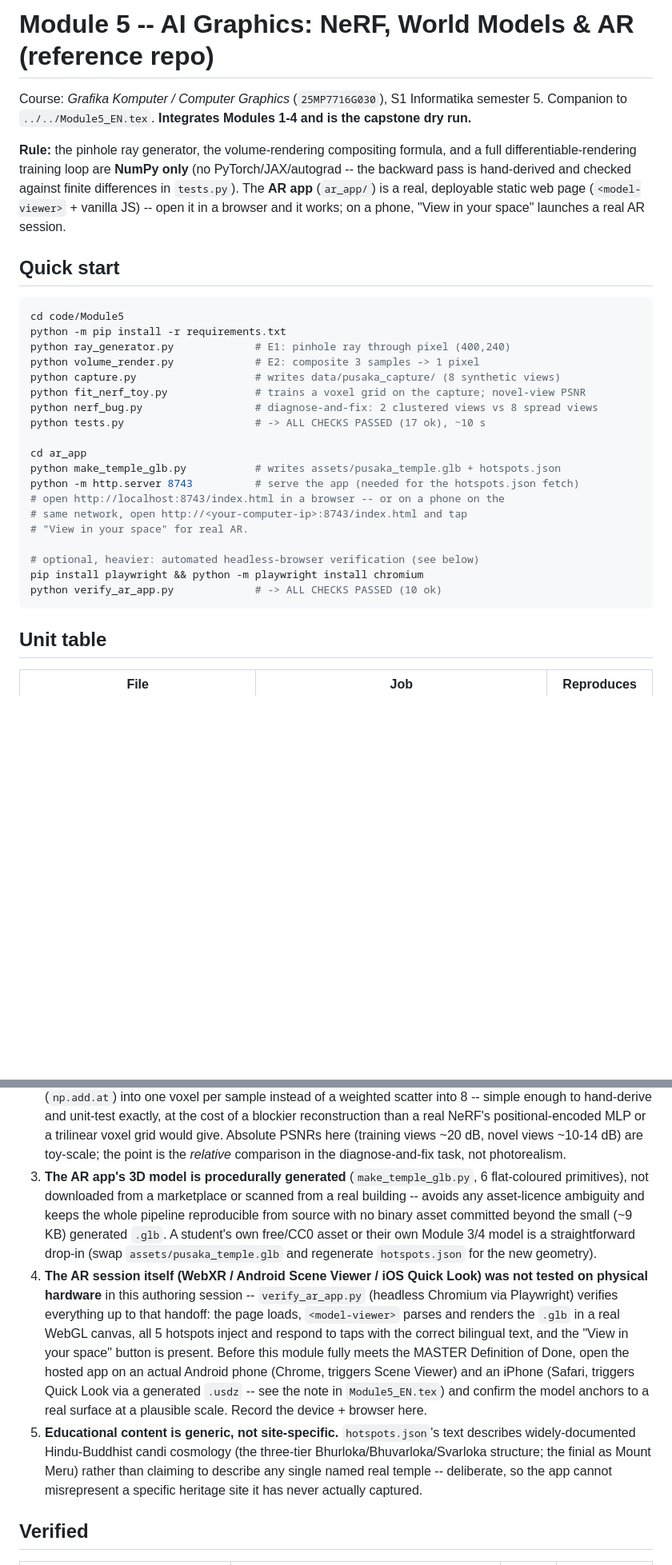
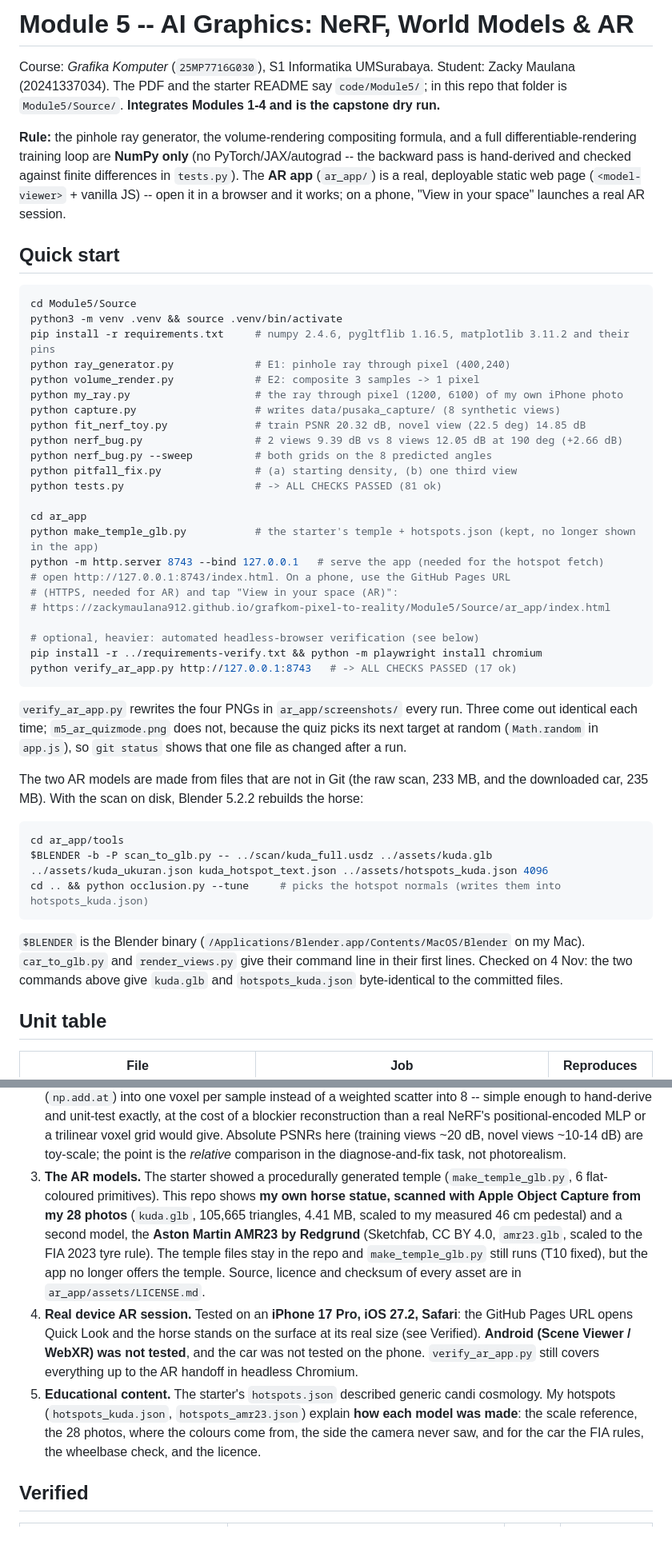
Before and after one commit to ZackyMaulana912/grafkom-pixel-to-reality, a Markdown page: Module5/Source/README.md, 2 parts joined by grey strips. Shown at 80% size. GitHub-like rendering; blank space fills up the shorter version.

Commit message:
Samakan README teknis Modul 5 dengan hasil sekarang: jumlah test 81 dan uji browser 17, model kuda dan mobil F1 bukan candi, uji di iPhone, server hanya untuk laptop ini, dan cara membuat ulang model kuda

````diff
--- a/Module5/Source/README.md
+++ b/Module5/Source/README.md
@@ -1,8 +1,8 @@
-# Module 5 -- AI Graphics: NeRF, World Models & AR (reference repo)
+# Module 5 -- AI Graphics: NeRF, World Models & AR
 
-Course: *Grafika Komputer / Computer Graphics* (`25MP7716G030`), S1 Informatika
-semester 5. Companion to `../../Module5_EN.tex`. **Integrates Modules 1-4 and
-is the capstone dry run.**
+Course: *Grafika Komputer* (`25MP7716G030`), S1 Informatika UMSurabaya. Student: Zacky Maulana (20241337034).
+The PDF and the starter README say `code/Module5/`; in this repo that folder is `Module5/Source/`.
+**Integrates Modules 1-4 and is the capstone dry run.**
 
 **Rule:** the pinhole ray generator, the volume-rendering compositing
 formula, and a full differentiable-rendering training loop are **NumPy
@@ -15,26 +15,47 @@ space" launches a real AR session.
 ## Quick start
 
 ```bash
-cd code/Module5
-python -m pip install -r requirements.txt
+cd Module5/Source
+python3 -m venv .venv && source .venv/bin/activate
+pip install -r requirements.txt     # numpy 2.4.6, pygltflib 1.16.5, matplotlib 3.11.2 and their pins
 python ray_generator.py             # E1: pinhole ray through pixel (400,240)
 python volume_render.py             # E2: composite 3 samples -> 1 pixel
+python my_ray.py                    # the ray through pixel (1200, 6100) of my own iPhone photo
 python capture.py                   # writes data/pusaka_capture/ (8 synthetic views)
-python fit_nerf_toy.py              # trains a voxel grid on the capture; novel-view PSNR
-python nerf_bug.py                  # diagnose-and-fix: 2 clustered views vs 8 spread views
-python tests.py                     # -> ALL CHECKS PASSED (17 ok), ~10 s
+python fit_nerf_toy.py              # train PSNR 20.32 dB, novel view (22.5 deg) 14.85 dB
+python nerf_bug.py                  # 2 views 9.39 dB vs 8 views 12.05 dB at 190 deg (+2.66 dB)
+python nerf_bug.py --sweep          # both grids on the 8 predicted angles
+python pitfall_fix.py               # (a) starting density, (b) one third view
+python tests.py                     # -> ALL CHECKS PASSED (81 ok)
 
 cd ar_app
-python make_temple_glb.py           # writes assets/pusaka_temple.glb + hotspots.json
-python -m http.server 8743          # serve the app (needed for the hotspots.json fetch)
-# open http://localhost:8743/index.html in a browser -- or on a phone on the
-# same network, open http://<your-computer-ip>:8743/index.html and tap
-# "View in your space" for real AR.
+python make_temple_glb.py           # the starter's temple + hotspots.json (kept, no longer shown in the app)
+python -m http.server 8743 --bind 127.0.0.1   # serve the app (needed for the hotspot fetch)
+# open http://127.0.0.1:8743/index.html. On a phone, use the GitHub Pages URL
+# (HTTPS, needed for AR) and tap "View in your space (AR)":
+# https://zackymaulana912.github.io/grafkom-pixel-to-reality/Module5/Source/ar_app/index.html
 
 # optional, heavier: automated headless-browser verification (see below)
-pip install playwright && python -m playwright install chromium
-python verify_ar_app.py             # -> ALL CHECKS PASSED (10 ok)
+pip install -r ../requirements-verify.txt && python -m playwright install chromium
+python verify_ar_app.py http://127.0.0.1:8743   # -> ALL CHECKS PASSED (17 ok)
 ```
+
+`verify_ar_app.py` rewrites the four PNGs in `ar_app/screenshots/` every run. Three come out identical each
+time; `m5_ar_quizmode.png` does not, because the quiz picks its next target at random (`Math.random` in
+`app.js`), so `git status` shows that one file as changed after a run.
+
+The two AR models are made from files that are not in Git (the raw scan, 233 MB, and the downloaded car,
+235 MB). With the scan on disk, Blender 5.2.2 rebuilds the horse:
+
+```bash
+cd ar_app/tools
+$BLENDER -b -P scan_to_glb.py -- ../scan/kuda_full.usdz ../assets/kuda.glb ../assets/kuda_ukuran.json kuda_hotspot_text.json ../assets/hotspots_kuda.json 4096
+cd .. && python occlusion.py --tune     # picks the hotspot normals (writes them into hotspots_kuda.json)
+```
+
+`$BLENDER` is the Blender binary (`/Applications/Blender.app/Contents/MacOS/Blender` on my Mac).
+`car_to_glb.py` and `render_views.py` give their command line in their first lines. Checked on 4 Nov: the two
+commands above give `kuda.glb` and `hotspots_kuda.json` byte-identical to the committed files.
 
 ## Unit table
 
@@ -120,32 +151,21 @@ from the evidence first.
    voxel grid would give. Absolute PSNRs here (training views ~20 dB, novel
    views ~10-14 dB) are toy-scale; the point is the *relative* comparison
    in the diagnose-and-fix task, not photorealism.
-3. **The AR app's 3D model is procedurally generated** (`make_temple_glb.py`,
-   6 flat-coloured primitives), not downloaded from a marketplace or scanned
-   from a real building -- avoids any asset-licence ambiguity and keeps the
-   whole pipeline reproducible from source with no binary asset committed
-   beyond the small (~9 KB) generated `.glb`. A student's own free/CC0
-   asset or their own Module 3/4 model is a straightforward drop-in
-   (swap `assets/pusaka_temple.glb` and regenerate `hotspots.json` for the
-   new geometry).
-4. **The AR session itself (WebXR / Android Scene Viewer / iOS Quick Look)
-   was not tested on physical hardware** in this authoring session --
-   `verify_ar_app.py` (headless Chromium via Playwright) verifies everything
-   up to that handoff: the page loads, `<model-viewer>` parses and renders
-   the `.glb` in a real WebGL canvas, all 5 hotspots inject and respond to
-   taps with the correct bilingual text, and the "View in your space" button
-   is present. Before this module fully meets the MASTER Definition of Done,
-   open the hosted app on an actual Android phone (Chrome, triggers Scene
-   Viewer) and an iPhone (Safari, triggers Quick Look via a generated
-   `.usdz` -- see the note in `Module5_EN.tex`) and confirm the model
-   anchors to a real surface at a plausible scale. Record the device +
-   browser here.
-5. **Educational content is generic, not site-specific.** `hotspots.json`'s
-   text describes widely-documented Hindu-Buddhist candi cosmology (the
-   three-tier Bhurloka/Bhuvarloka/Svarloka structure; the finial as Mount
-   Meru) rather than claiming to describe any single named real temple --
-   deliberate, so the app cannot misrepresent a specific heritage site it
-   has never actually captured.
+3. **The AR models.** The starter showed a procedurally generated temple (`make_temple_glb.py`, 6
+   flat-coloured primitives). This repo shows **my own horse statue, scanned with Apple Object Capture from
+   my 28 photos** (`kuda.glb`, 105,665 triangles, 4.41 MB, scaled to my measured 46 cm pedestal) and a
+   second model, the **Aston Martin AMR23 by Redgrund** (Sketchfab, CC BY 4.0, `amr23.glb`, scaled to the
+   FIA 2023 tyre rule). The temple files stay in the repo and `make_temple_glb.py` still runs (T10 fixed),
+   but the app no longer offers the temple. Source, licence and checksum of every asset are in
+   `ar_app/assets/LICENSE.md`.
+4. **Real device AR session.** Tested on an **iPhone 17 Pro, iOS 27.2, Safari**: the GitHub Pages URL opens
+   Quick Look and the horse stands on the surface at its real size (see Verified). **Android (Scene Viewer /
+   WebXR) was not tested**, and the car was not tested on the phone. `verify_ar_app.py` still covers
+   everything up to the AR handoff in headless Chromium.
+5. **Educational content.** The starter's `hotspots.json` described generic candi cosmology. My hotspots
+   (`hotspots_kuda.json`, `hotspots_amr23.json`) explain **how each model was made**: the scale reference,
+   the 28 photos, where the colours come from, the side the camera never saw, and for the car the FIA
+   rules, the wheelbase check, and the licence.
 
 ## Verified
 
````
Also changed, not shown: other parts of Module5/Source/README.md (+12 -1 lines).
